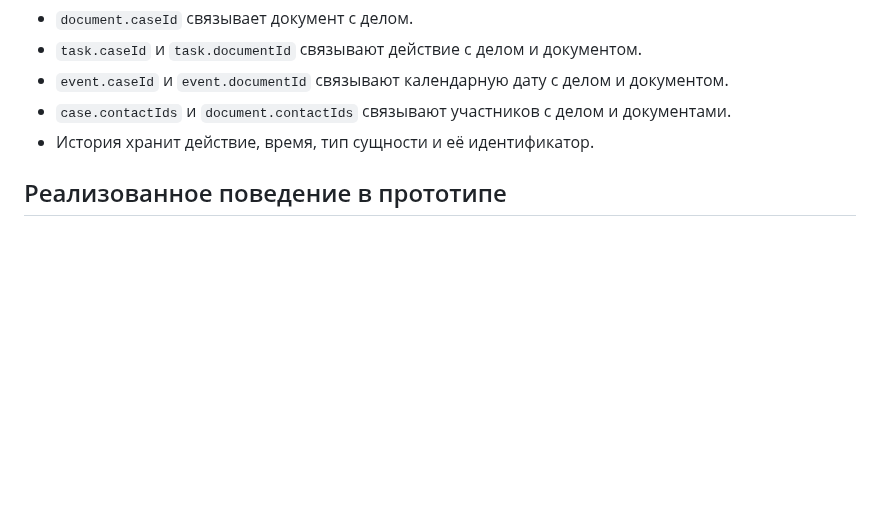
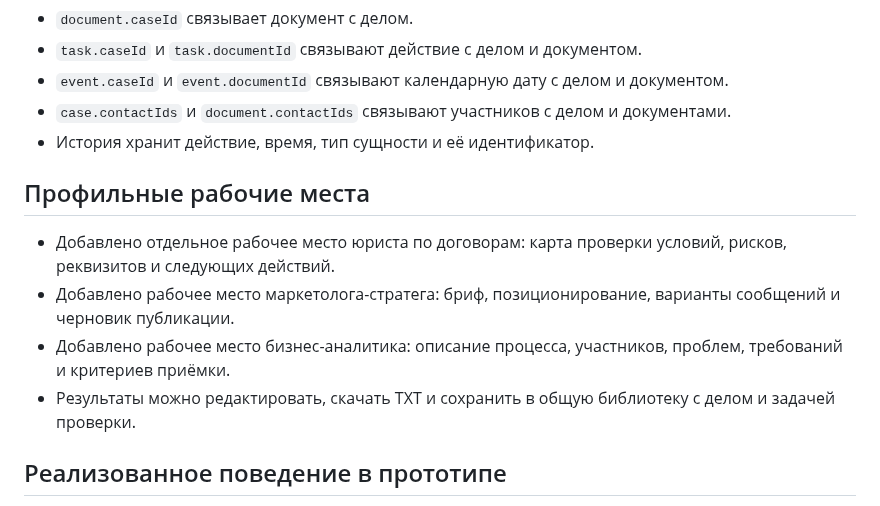
Before and after one commit to rytikov0285/text2me, a Markdown page: docs/UNIFIED_WORKSPACE_AND_TEMPLATE_LIBRARY_2026-10-24.md, the part around the change. Rendered like a GitHub page; blank space fills up the shorter version.

Commit message:
Document the first three specialist workbenches

```diff
--- a/docs/UNIFIED_WORKSPACE_AND_TEMPLATE_LIBRARY_2026-10-24.md
+++ b/docs/UNIFIED_WORKSPACE_AND_TEMPLATE_LIBRARY_2026-10-24.md
@@ -34,6 +34,13 @@
 - `case.contactIds` и `document.contactIds` связывают участников с делом и документами.
 - История хранит действие, время, тип сущности и её идентификатор.
 
+## Профильные рабочие места
+
+- Добавлено отдельное рабочее место юриста по договорам: карта проверки условий, рисков, реквизитов и следующих действий.
+- Добавлено рабочее место маркетолога-стратега: бриф, позиционирование, варианты сообщений и черновик публикации.
+- Добавлено рабочее место бизнес-аналитика: описание процесса, участников, проблем, требований и критериев приёмки.
+- Результаты можно редактировать, скачать TXT и сохранить в общую библиотеку с делом и задачей проверки.
+
 ## Реализованное поведение в прототипе
 
 1. CRM рабочего пространства читает и записывает общую модель.
```
